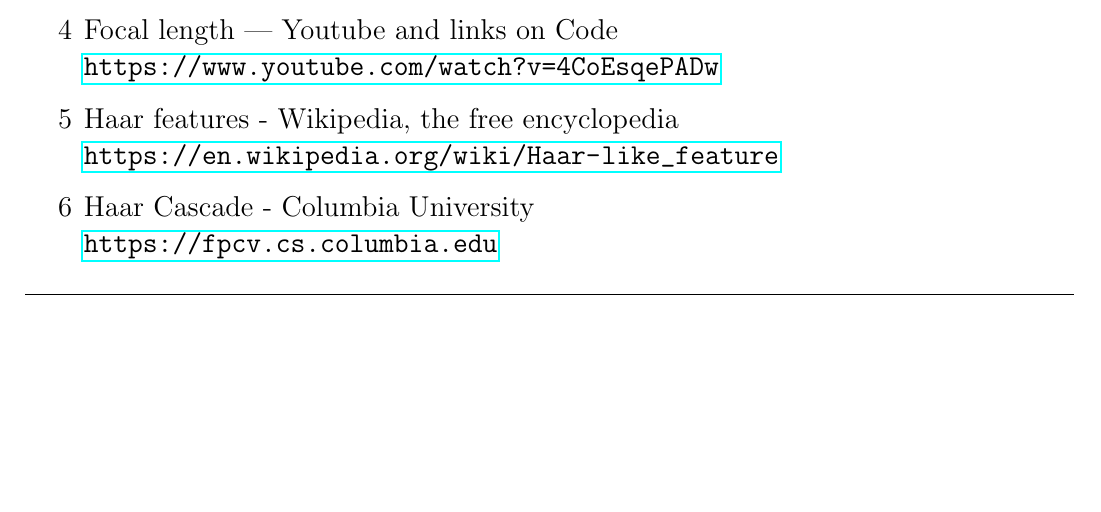
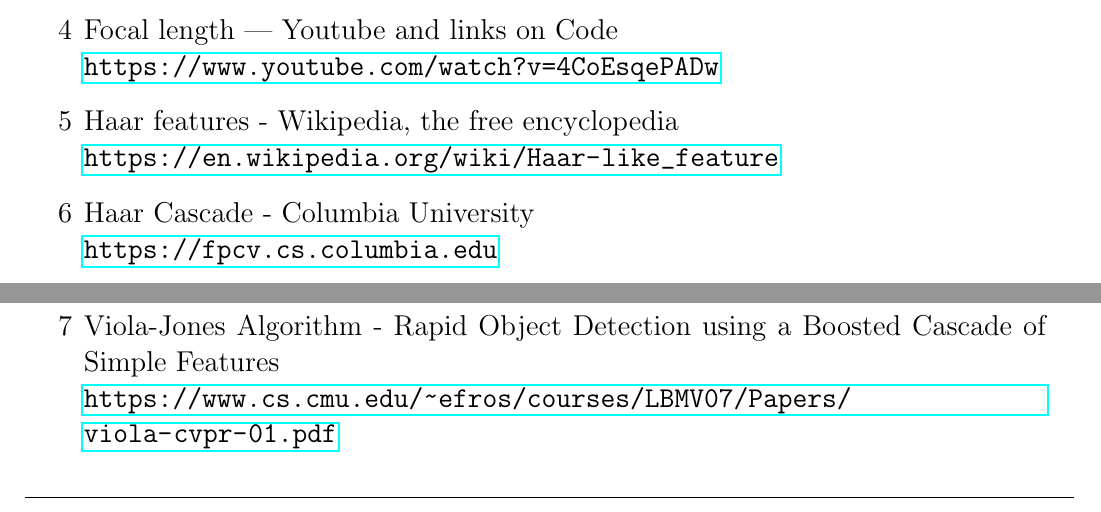
Before and after one commit to Alessandro-vecchi/Wall-E, a LaTeX paper (Report/main.tex): part of page 15 of 15 before the commit and two parts of pages 15 and 16 of 16 after it, the two joined at a grey line, cut so that both start at the same text, the shorter picture padded with empty space. Compiled offline with pdfLaTeX.

Commit message:
Update main.tex

```diff
--- a/Report/main.tex
+++ b/Report/main.tex
@@ -541,6 +541,8 @@ We can say with utmost certainty that the takeaway from a project like this is d
 \url{https://en.wikipedia.org/wiki/Haar-like_feature}
 \item[6] Haar Cascade - Columbia University\\
 \url{https://fpcv.cs.columbia.edu}
+\item[7] Viola-Jones Algorithm - Rapid Object Detection using a Boosted Cascade of Simple Features\\
+\url{https://www.cs.cmu.edu/~efros/courses/LBMV07/Papers/viola-cvpr-01.pdf}
 \end{itemize}
 
 \noindent\rule{18.5cm}{0.4pt}
```
